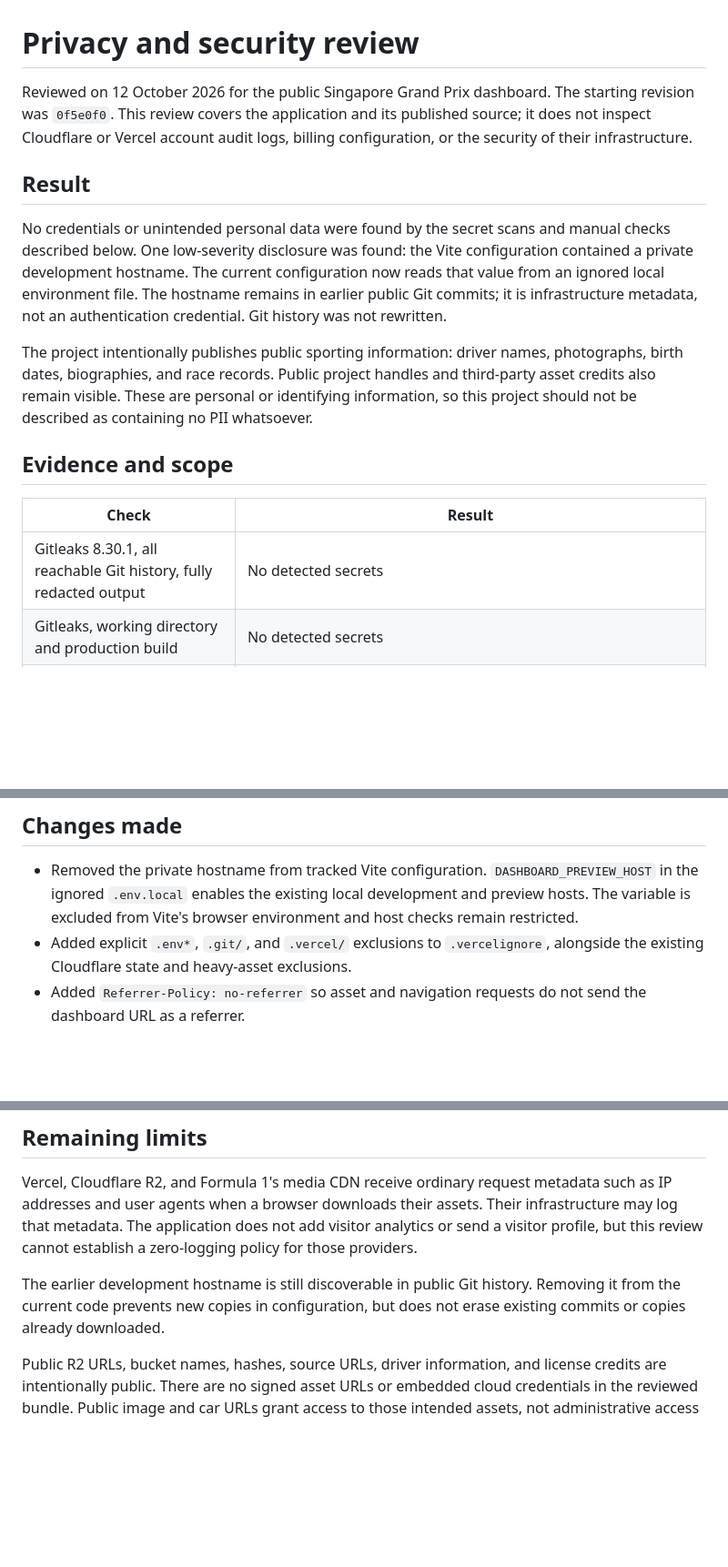
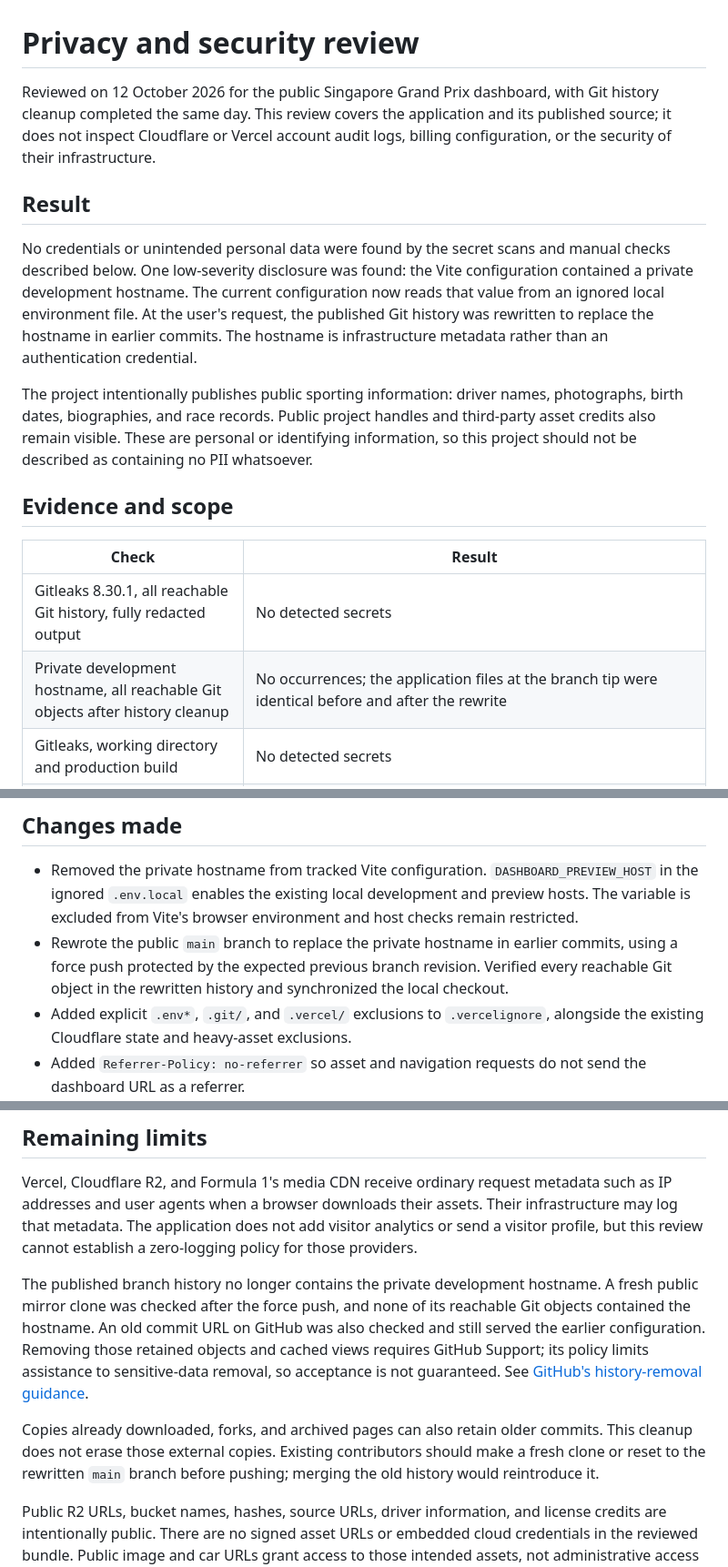
Before and after one commit to 0xzapata/singapore-gp-dashboard, a Markdown page: docs/privacy-security-review.md, 3 parts joined by grey strips. Shown at 91% size. Drawn GitHub-style; blank space fills up the shorter version.

Commit message:
Record private hostname removal from public history

```diff
--- a/docs/privacy-security-review.md
+++ b/docs/privacy-security-review.md
@@ -1,10 +1,10 @@
 # Privacy and security review
 
-Reviewed on 12 October 2026 for the public Singapore Grand Prix dashboard. The starting revision was `0f5e0f0`. This review covers the application and its published source; it does not inspect Cloudflare or Vercel account audit logs, billing configuration, or the security of their infrastructure.
+Reviewed on 12 October 2026 for the public Singapore Grand Prix dashboard, with Git history cleanup completed the same day. This review covers the application and its published source; it does not inspect Cloudflare or Vercel account audit logs, billing configuration, or the security of their infrastructure.
 
 ## Result
 
-No credentials or unintended personal data were found by the secret scans and manual checks described below. One low-severity disclosure was found: the Vite configuration contained a private development hostname. The current configuration now reads that value from an ignored local environment file. The hostname remains in earlier public Git commits; it is infrastructure metadata, not an authentication credential. Git history was not rewritten.
+No credentials or unintended personal data were found by the secret scans and manual checks described below. One low-severity disclosure was found: the Vite configuration contained a private development hostname. The current configuration now reads that value from an ignored local environment file. At the user's request, the published Git history was rewritten to replace the hostname in earlier commits. The hostname is infrastructure metadata rather than an authentication credential.
 
 The project intentionally publishes public sporting information: driver names, photographs, birth dates, biographies, and race records. Public project handles and third-party asset credits also remain visible. These are personal or identifying information, so this project should not be described as containing no PII whatsoever.
 
@@ -13,6 +13,7 @@ The project intentionally publishes public sporting information: driver names, p
 | Check | Result |
 | --- | --- |
 | Gitleaks 8.30.1, all reachable Git history, fully redacted output | No detected secrets |
+| Private development hostname, all reachable Git objects after history cleanup | No occurrences; the application files at the branch tip were identical before and after the rewrite |
 | Gitleaks, working directory and production build | No detected secrets |
 | Tracked files and filenames across Git history | No real environment files, private keys, authentication stores, or cloud-provider state committed |
 | Git author and committer identities | GitHub noreply addresses; no personal email addresses found |
@@ -33,6 +34,7 @@ Raw scan reports are kept outside the repository. The scanner binary was downloa
 ## Changes made
 
 - Removed the private hostname from tracked Vite configuration. `DASHBOARD_PREVIEW_HOST` in the ignored `.env.local` enables the existing local development and preview hosts. The variable is excluded from Vite's browser environment and host checks remain restricted.
+- Rewrote the public `main` branch to replace the private hostname in earlier commits, using a force push protected by the expected previous branch revision. Verified every reachable Git object in the rewritten history and synchronized the local checkout.
 - Added explicit `.env*`, `.git/`, and `.vercel/` exclusions to `.vercelignore`, alongside the existing Cloudflare state and heavy-asset exclusions.
 - Added `Referrer-Policy: no-referrer` so asset and navigation requests do not send the dashboard URL as a referrer.
 - Added `X-Content-Type-Options: nosniff` and disabled camera, microphone, and geolocation through `Permissions-Policy`.
@@ -44,7 +46,9 @@ Production response headers and exclusions are checked again after deployment. T
 
 Vercel, Cloudflare R2, and Formula 1's media CDN receive ordinary request metadata such as IP addresses and user agents when a browser downloads their assets. Their infrastructure may log that metadata. The application does not add visitor analytics or send a visitor profile, but this review cannot establish a zero-logging policy for those providers.
 
-The earlier development hostname is still discoverable in public Git history. Removing it from the current code prevents new copies in configuration, but does not erase existing commits or copies already downloaded.
+The published branch history no longer contains the private development hostname. A fresh public mirror clone was checked after the force push, and none of its reachable Git objects contained the hostname. An old commit URL on GitHub was also checked and still served the earlier configuration. Removing those retained objects and cached views requires GitHub Support; its policy limits assistance to sensitive-data removal, so acceptance is not guaranteed. See [GitHub's history-removal guidance](https://docs.github.com/en/authentication/keeping-your-account-and-data-secure/removing-sensitive-data-from-a-repository).
+
+Copies already downloaded, forks, and archived pages can also retain older commits. This cleanup does not erase those external copies. Existing contributors should make a fresh clone or reset to the rewritten `main` branch before pushing; merging the old history would reintroduce it.
 
 Public R2 URLs, bucket names, hashes, source URLs, driver information, and license credits are intentionally public. There are no signed asset URLs or embedded cloud credentials in the reviewed bundle. Public image and car URLs grant access to those intended assets, not administrative access to the account.
 
```
